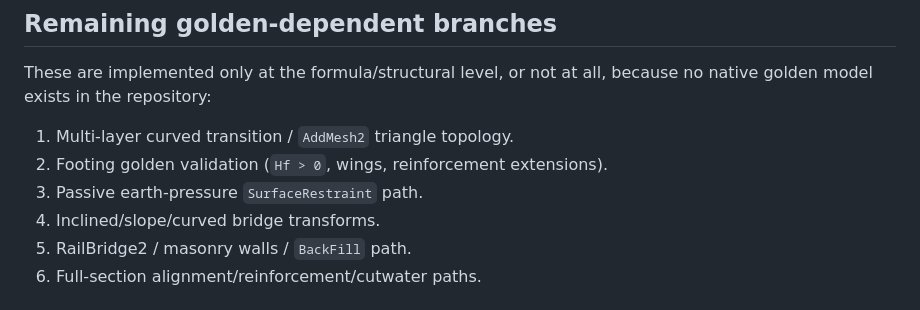
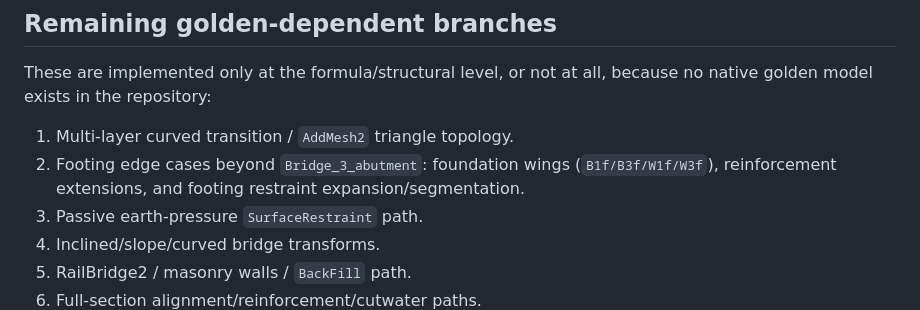
Before and after one commit to mbonatte/histra-job-builder, a Markdown page: CSHARP_PARITY_TASKS.md, the part around one of its changes. Rendered like a GitHub page.

```diff
--- a/CSHARP_PARITY_TASKS.md
+++ b/CSHARP_PARITY_TASKS.md
@@ -120,7 +146,9 @@ These are implemented only at the formula/structural level, or not at all,
 because no native golden model exists in the repository:
 
 1. Multi-layer curved transition / `AddMesh2` triangle topology.
-2. Footing golden validation (`Hf > 0`, wings, reinforcement extensions).
+2. Footing edge cases beyond `Bridge_3_abutment`: foundation wings
+   (`B1f/B3f/W1f/W3f`), reinforcement extensions, and footing restraint
+   expansion/segmentation.
 3. Passive earth-pressure `SurfaceRestraint` path.
 4. Inclined/slope/curved bridge transforms.
 5. RailBridge2 / masonry walls / `BackFill` path.
```
Also changed, not shown: other parts of CSHARP_PARITY_TASKS.md (+40 -1 lines).
